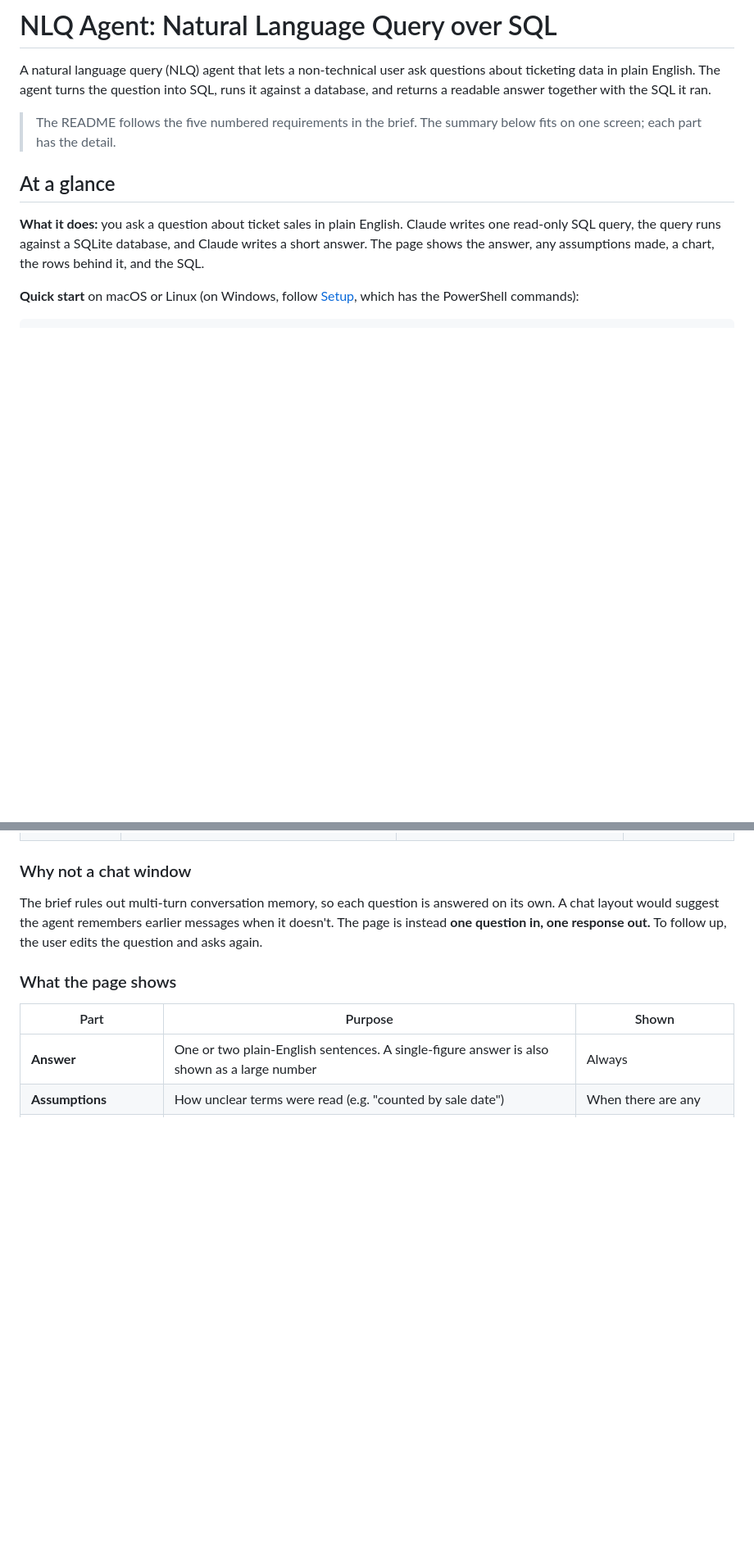
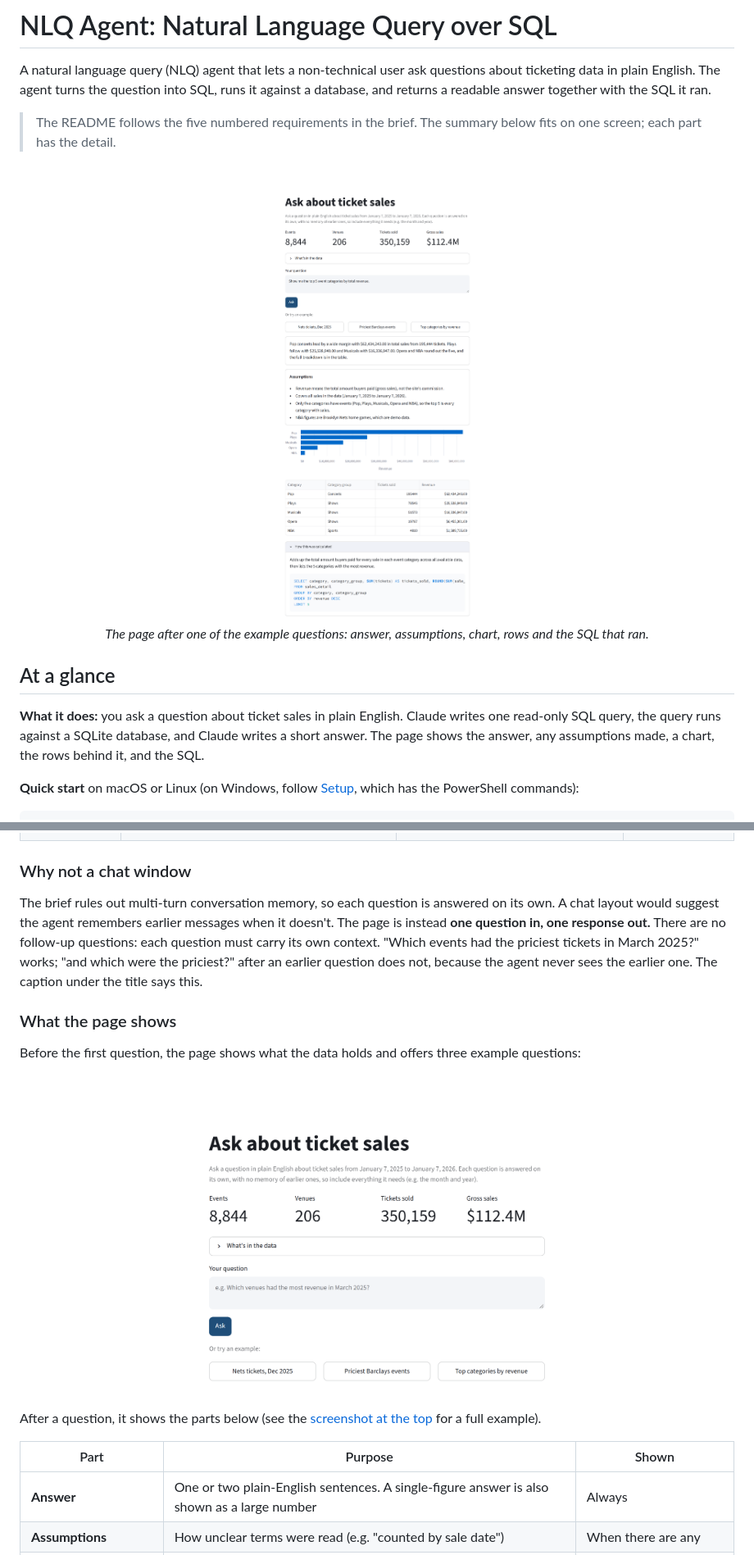
Before and after one commit to kwu9087/NLQ_Agent, a Markdown page: README.md, 2 parts joined by grey strips. Shown at 82% size. GitHub-like rendering; pictures changed too: docs/screenshots/answer.png (added), docs/screenshots/home.png (added); blank space fills up the shorter version.

```diff
--- a/README.md
+++ b/README.md
@@ -3,6 +3,13 @@
 A natural language query (NLQ) agent that lets a non-technical user ask questions about ticketing data in plain English. The agent turns the question into SQL, runs it against a database, and returns a readable answer together with the SQL it ran.
 
 > The README follows the five numbered requirements in the brief. The summary below fits on one screen; each part has the detail.
+
+<p align="center">
+  <img src="docs/screenshots/answer.png" width="640"
+       alt="The app answering &quot;Show me the top 5 event categories by total revenue&quot;: a plain-English answer, the assumptions made, a bar chart of revenue by category, the result table, and the SQL that was run">
+  <br>
+  <em>The page after one of the example questions: answer, assumptions, chart, rows and the SQL that ran.</em>
+</p>
 
 ## At a glance
 
@@ -542,9 +549,18 @@ Within Claude, there are three tiers. Prices are per million tokens, input / out
 
 ### Why not a chat window
 
-The brief rules out multi-turn conversation memory, so each question is answered on its own. A chat layout would suggest the agent remembers earlier messages when it doesn't. The page is instead **one question in, one response out.** To follow up, the user edits the question and asks again.
+The brief rules out multi-turn conversation memory, so each question is answered on its own. A chat layout would suggest the agent remembers earlier messages when it doesn't. The page is instead **one question in, one response out.** There are no follow-up questions: each question must carry its own context. "Which events had the priciest tickets in March 2025?" works; "and which were the priciest?" after an earlier question does not, because the agent never sees the earlier one. The caption under the title says this.
 
 ### What the page shows
+
+Before the first question, the page shows what the data holds and offers three example questions:
+
+<p align="center">
+  <img src="docs/screenshots/home.png" width="640"
+       alt="The app before any question: four headline figures (events, venues, tickets sold, gross sales), a folded &quot;What's in the data&quot; section, the question box and three example-question buttons">
+</p>
+
+After a question, it shows the parts below (see the [screenshot at the top](#nlq-agent-natural-language-query-over-sql) for a full example).
 
 | Part | Purpose | Shown |
 |---|---|---|
```
Also changed, not shown: other parts of README.md (+4 -4 lines), 4 other files.
